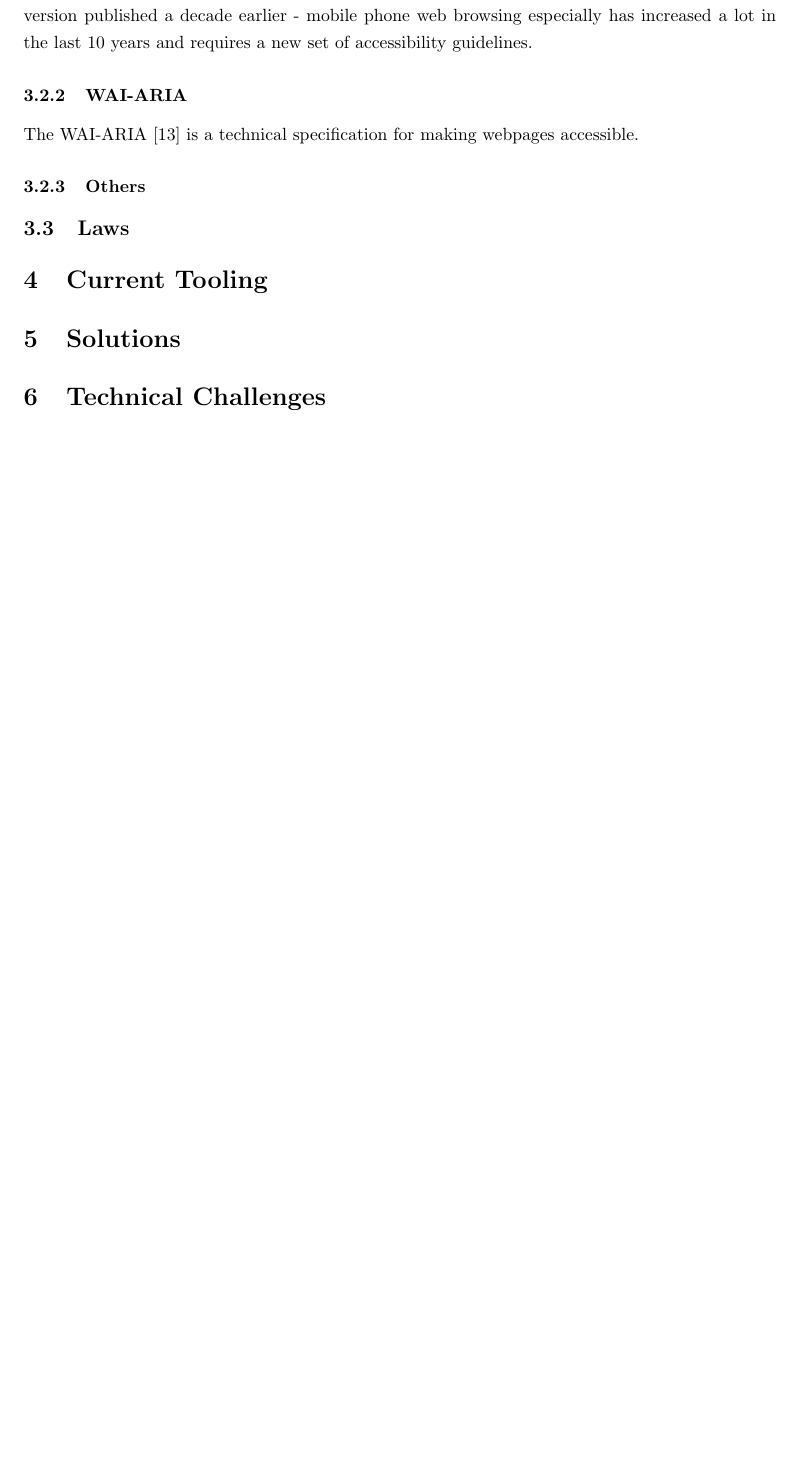
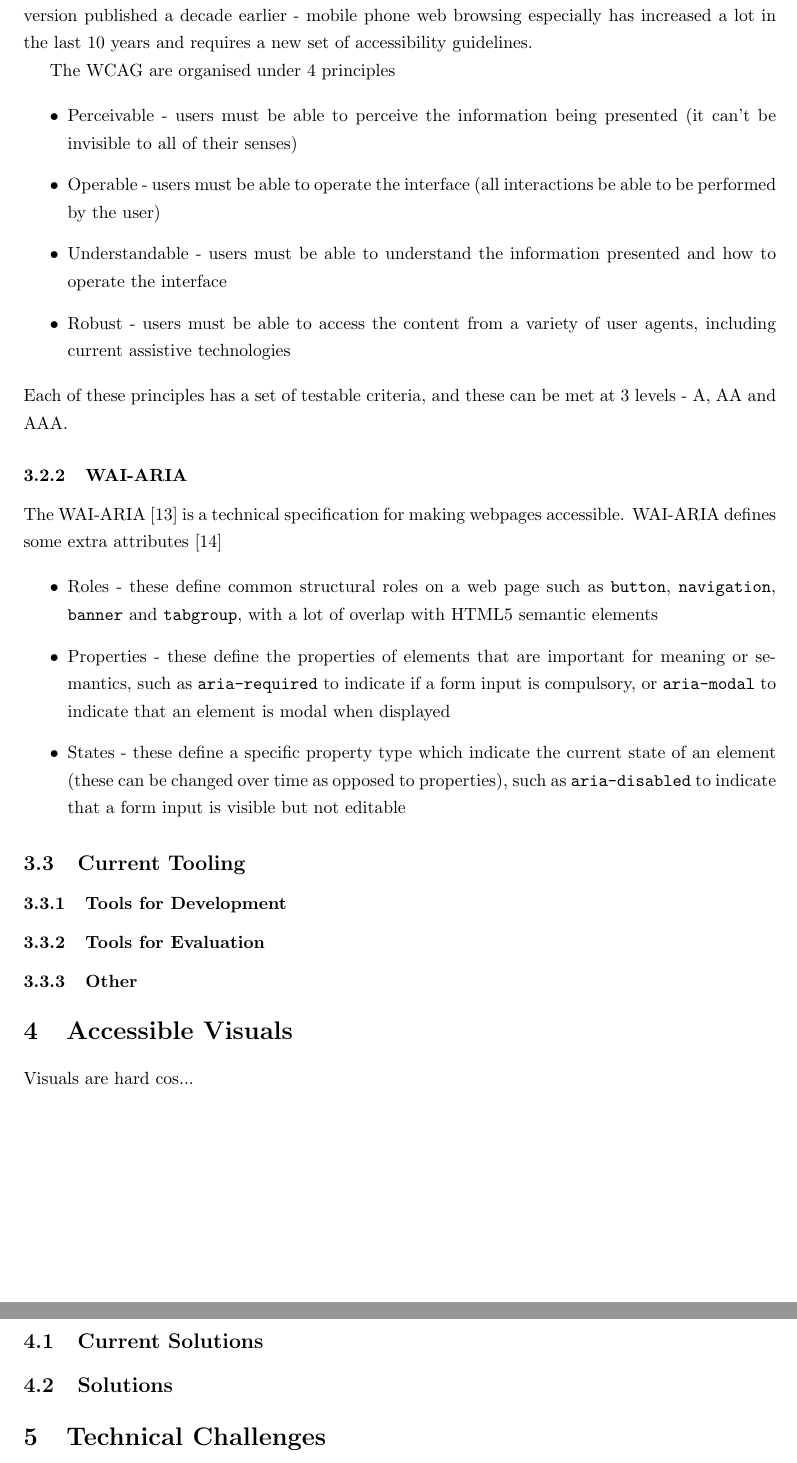
Before and after one commit to AleenaCodes/Thesis, a LaTeX document (main.tex): part of page 5 of 6 before the commit and two parts of pages 5 and 6 of 7 after it, the two joined at a grey line, cut so that both start at the same text, the shorter picture padded with empty space. Compiled offline with pdfLaTeX.

Commit message:
Wrote some more

```diff
--- a/main.tex
+++ b/main.tex
@@ -145,36 +136,63 @@ With web development, there are many parts involved in the making and viewing of
 With the growing complexity of websites, and more web developers than ever, the World Wide Web Consortium (W3C) publish some guidelines and specifications around building accessibility into webpages.
 These provide some guidelines in terms of the semantics to use, and how to define interactions, but even by following all of these there is still always a need to test on real users to ensure a website really is accessible to a range of people.
 
-
 \subsubsection{WCAG}
 
 The Web Content Accessibility Guidelines (WCAG) \cite{WCAG} are part of a series of web accessibility guidelines published by the Web Accessibility Initiative (WAI) of the World Wide Web Consortium (W3C). WCAG 2.1 was published in 2018, and provides a much-needed update to the previous version published a decade earlier - mobile phone web browsing especially has increased a lot in the last 10 years and requires a new set of accessibility guidelines.
 
-% breakdown of what it focusses on
+The WCAG are organised under 4 principles
+
+\begin{itemize}
+    \item Perceivable - users must be able to perceive the information being presented (it can't be invisible to all of their senses)
+    \item Operable - users must be able to operate the interface (all interactions be able to be performed by the user)
+    \item Understandable - users must be able to understand the information presented and how to operate the interface
+    \item Robust - users must be able to access the content from a variety of user agents, including current assistive technologies
+\end{itemize}
+%
+Each of these principles has a set of testable criteria, and these can be met at 3 levels - A, AA and AAA.
 
 \subsubsection{WAI-ARIA}
 
-The WAI-ARIA \cite{WAIARIA} is a technical specification for making webpages accessible.
+The WAI-ARIA \cite{WAIARIA} is a technical specification for making webpages accessible. WAI-ARIA defines some extra attributes \cite{WAIARIAspec}
 
-\subsubsection{Others}
+\begin{itemize}
+    \item Roles - these define common structural roles on a web page such as \texttt{button}, \texttt{navigation}, \texttt{banner} and \texttt{tabgroup}, with a lot of overlap with HTML5 semantic elements
+    \item Properties - these define the properties of elements that are important for meaning or semantics, such as \texttt{aria-required} to indicate if a form input is compulsory, or \texttt{aria-modal} to indicate that an element is modal when displayed
+    \item States - these define a specific property type which indicate the current state of an element (these can be changed over time as opposed to properties), such as \texttt{aria-disabled} to indicate that a form input is visible but not editable
+\end{itemize}
 
-% Kuch likhlo?
-% Section 508?
+\subsection{Current Tooling}
 
-\subsection{Laws}
+\subsubsection{Tools for Development}
 
-% Accessibility is law!
-% Section 508?
-%
+% HTML
+% Guidelines
+% Ally.js
 
-\section{Current Tooling}
+\subsubsection{Tools for Evaluation}
 
-% Current tools - Ally.js, HTML already accessible etc.
+% http://squizlabs.github.io/HTML_CodeSniffer/- linter
+% http://www.checkmycolours.com/ - contrast checker
+% http://colororacle.org/ - colour blindness simulator
+% http://pa11y.org/ - suite of tools to test accessibility
+% find screenreaders for testing - voiceover for Mac, ? for Windows
+% http://wave.webaim.org - accessibility evaluator
+
+\subsubsection{Other}
+
 % What is AOM?
 % Web overlays
 % Current examples of accessibility libraries (inc graphs)
 
-\section{Solutions}
+\section{Accessible Visuals}
+
+Visuals are hard cos...
+
+\subsection{Current Solutions}
+
+% Mainly have alt text atm
+
+\subsection{Solutions}
 
 % Idea - make graphs accessible - tool for developers - make it easier for developers to be accessible then more will do it
 % Possible solutions - framework, linter-type thing to add to components
```
Also changed, not shown: citations.bib (+8 -0 lines), main.tex (21 more changed lines).
